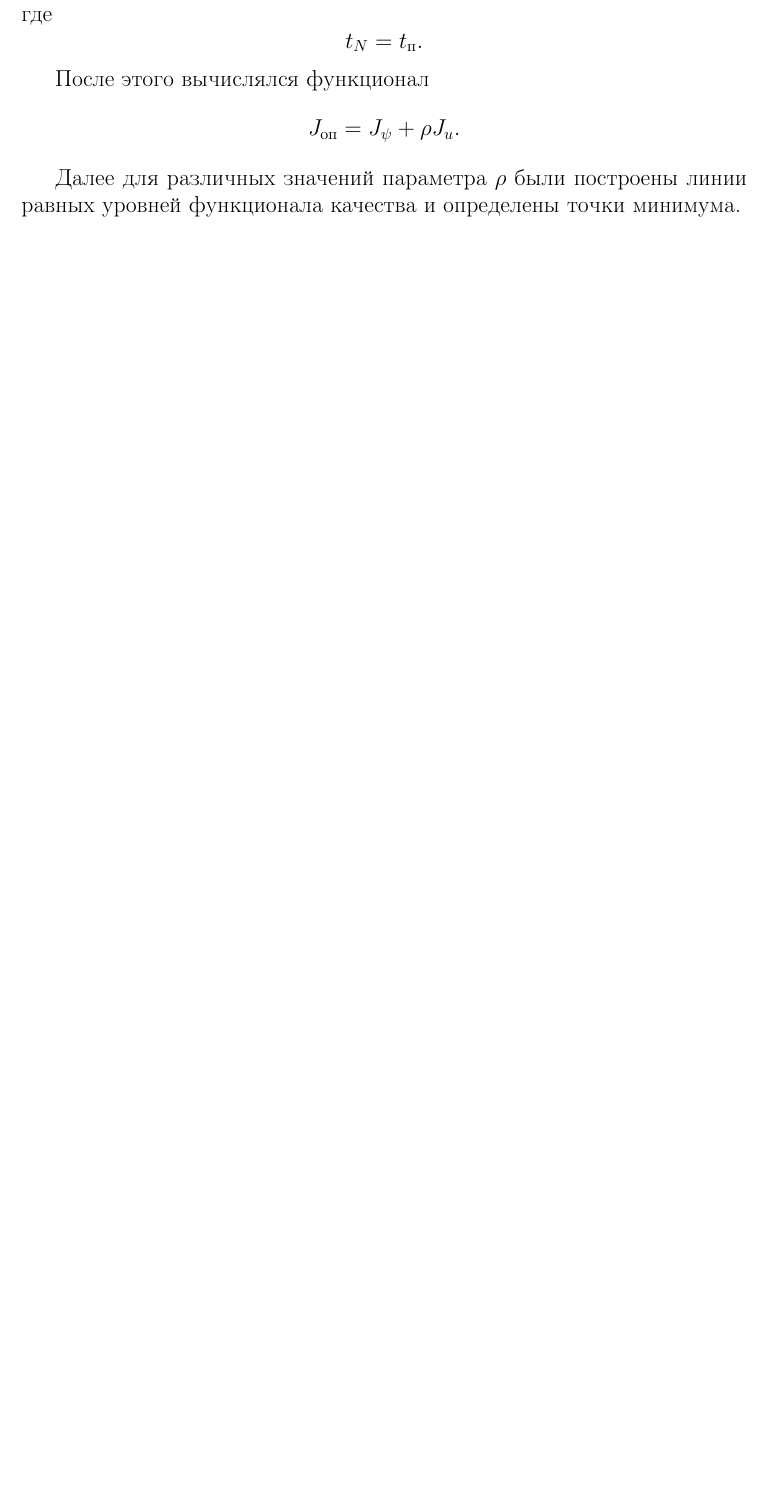
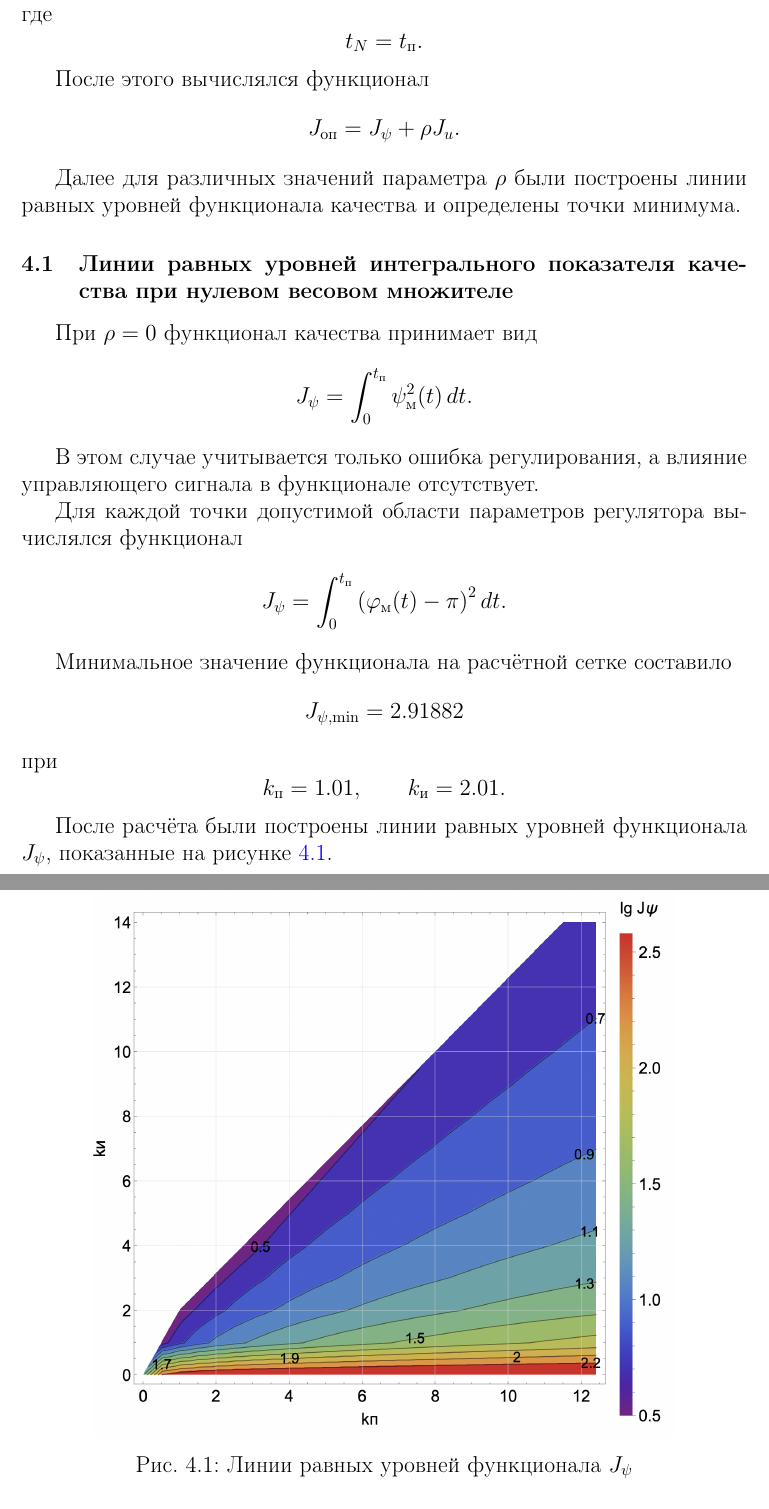
Before and after one commit to si1og/mcs-theory-of-automatic-control-sem4, a LaTeX document (report/main.tex, which reads report/tex/sections/оптимальное_управление/оптимальное_управление.tex): part of page 39 of 39 before the commit and two parts of pages 39 and 40 of 40 after it, the two joined at a grey line, cut so that both start at the same text, the shorter picture padded with empty space. Compiled offline with pdfLaTeX.

Commit message:
[feat]: add section 4.1

```diff
--- a/report/tex/sections/оптимальное_управление/оптимальное_управление.tex
+++ b/report/tex/sections/оптимальное_управление/оптимальное_управление.tex
@@ -88,3 +88,44 @@ J_{\psi}
 \]
 
 Далее для различных значений параметра \(\rho\) были построены линии равных уровней функционала качества и определены точки минимума.
+
+\subsection{Линии равных уровней интегрального показателя качества при нулевом весовом множителе}
+
+При \(\rho = 0\) функционал качества принимает вид
+\[
+J_{\psi}
+=
+\int_0^{t_{\text{п}}}
+\psi_{\text{м}}^2(t)\,dt.
+\]
+
+В этом случае учитывается только ошибка регулирования, а влияние управляющего сигнала в функционале отсутствует.
+
+Для каждой точки допустимой области параметров регулятора вычислялся функционал
+\[
+J_{\psi}
+=
+\int_0^{t_{\text{п}}}
+\left(
+\varphi_{\text{м}}(t)-\pi
+\right)^2dt.
+\]
+
+Минимальное значение функционала на расчётной сетке составило
+\[
+J_{\psi,\min}=2.91882
+\]
+при
+\[
+k_{\text{п}}=1.01,
+\qquad
+k_{\text{и}}=2.01.
+\]
+
+После расчёта были построены линии равных уровней функционала \(J_{\psi}\), показанные на рисунке~\ref{fig:jpsi_contours}.
+
+\screenshot[0.8]{jpsi_contours}{Линии равных уровней функционала \(J_{\psi}\)}
+
+На рисунке цветом показана величина функционала ошибки \(J_{\psi}\). Меньшие значения соответствуют областям с меньшей интегральной ошибкой регулирования.
+
+Из полученных результатов видно, что при \(\rho = 0\) оптимальная точка соответствует малой длительности переходного процесса. При этом управляющий сигнал в функционале не учитывается, поэтому найденная точка выбирается только по минимуму ошибки регулирования.
```
Also changed, not shown: report/img/jpsi_contours.png (added), 1 other file.
